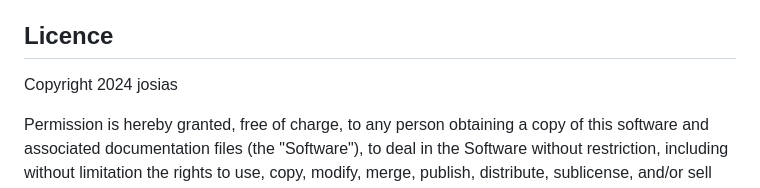
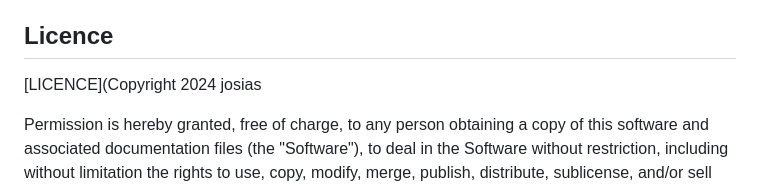
Before and after one commit to junior344/spotify, a Markdown page: README.md, the part around one of its changes. GitHub-like rendering.

Commit message:
Update README.md
readme update

```diff
--- a/README.md
+++ b/README.md
@@ -66,7 +66,7 @@ Ce projet est une application web intégrée avec l'API Spotify. Il permet aux u
 Les contributions sont les bienvenues ! Veuillez soumettre une pull request ou ouvrir une issue pour discuter des changements que vous souhaitez apporter.
 
 ## Licence
-Copyright 2024 josias
+[LICENCE](Copyright 2024 josias
 
 Permission is hereby granted, free of charge, to any person obtaining a copy
 of this software and associated documentation files (the "Software"), to deal
```
Also changed, not shown: other parts of README.md (+1 -2 lines).
